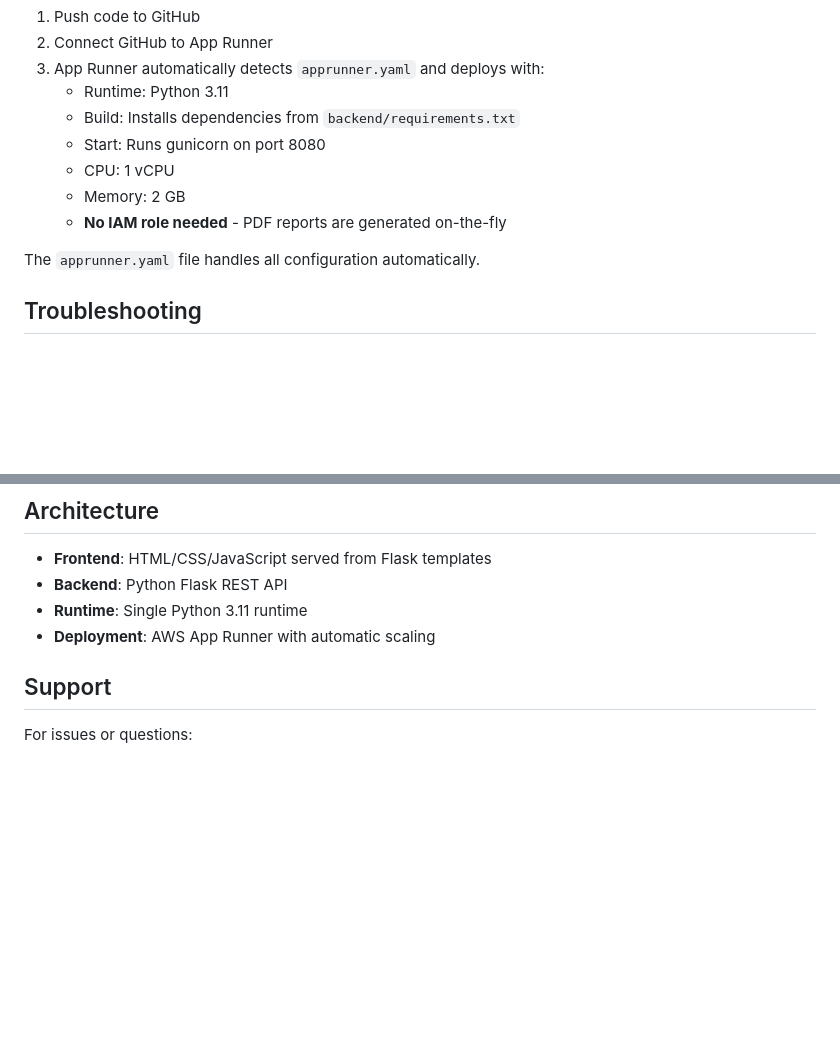
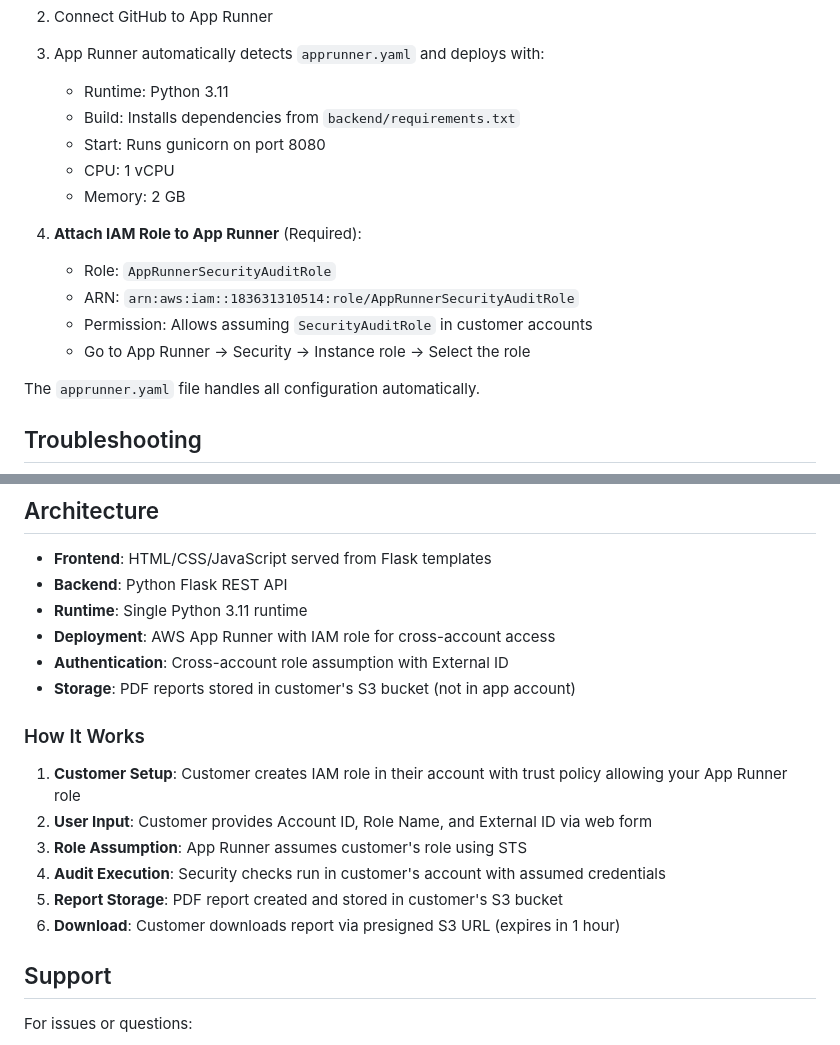
Before and after one commit to aquavis12/Security-audit-app, a Markdown page: README.md, 2 parts joined by grey strips. GitHub-like rendering; blank space fills up the shorter version.

```diff
--- a/README.md
+++ b/README.md
@@ -250,7 +276,12 @@ Response includes:
    - Start: Runs gunicorn on port 8080
    - CPU: 1 vCPU
    - Memory: 2 GB
-   - **No IAM role needed** - PDF reports are generated on-the-fly
+
+4. **Attach IAM Role to App Runner** (Required):
+   - Role: `AppRunnerSecurityAuditRole`
+   - ARN: `arn:aws:iam::183631310514:role/AppRunnerSecurityAuditRole`
+   - Permission: Allows assuming `SecurityAuditRole` in customer accounts
+   - Go to App Runner → Security → Instance role → Select the role
 
 The `apprunner.yaml` file handles all configuration automatically.
 
@@ -280,7 +311,18 @@ The `apprunner.yaml` file handles all configuration automatically.
 - **Frontend**: HTML/CSS/JavaScript served from Flask templates
 - **Backend**: Python Flask REST API
 - **Runtime**: Single Python 3.11 runtime
-- **Deployment**: AWS App Runner with automatic scaling
+- **Deployment**: AWS App Runner with IAM role for cross-account access
+- **Authentication**: Cross-account role assumption with External ID
+- **Storage**: PDF reports stored in customer's S3 bucket (not in app account)
+
+### How It Works
+
+1. **Customer Setup**: Customer creates IAM role in their account with trust policy allowing your App Runner role
+2. **User Input**: Customer provides Account ID, Role Name, and External ID via web form
+3. **Role Assumption**: App Runner assumes customer's role using STS
+4. **Audit Execution**: Security checks run in customer's account with assumed credentials
+5. **Report Storage**: PDF report created and stored in customer's S3 bucket
+6. **Download**: Customer downloads report via presigned S3 URL (expires in 1 hour)
 
 ## Support
 
```
Also changed, not shown: other parts of README.md (+50 -24 lines).
